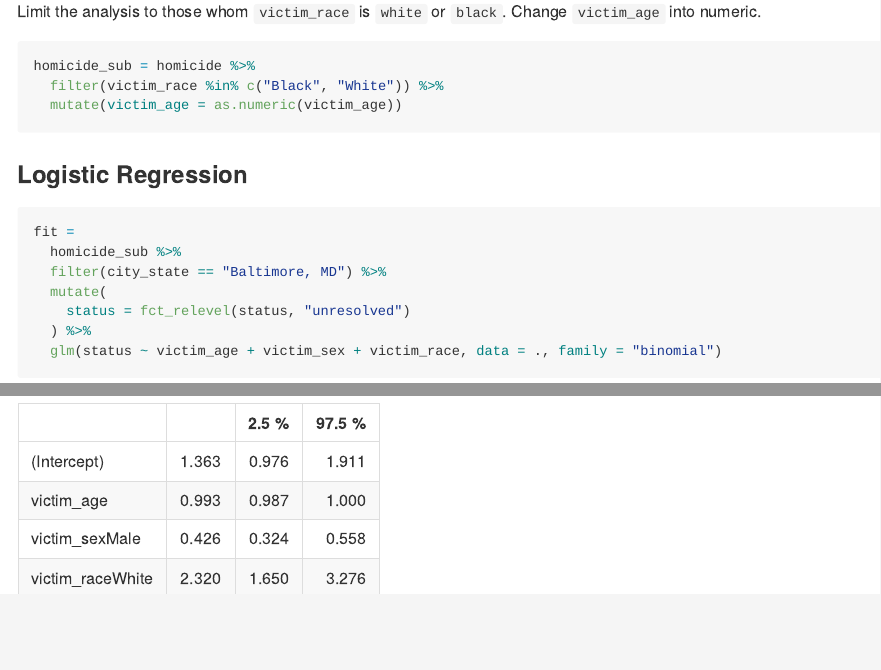
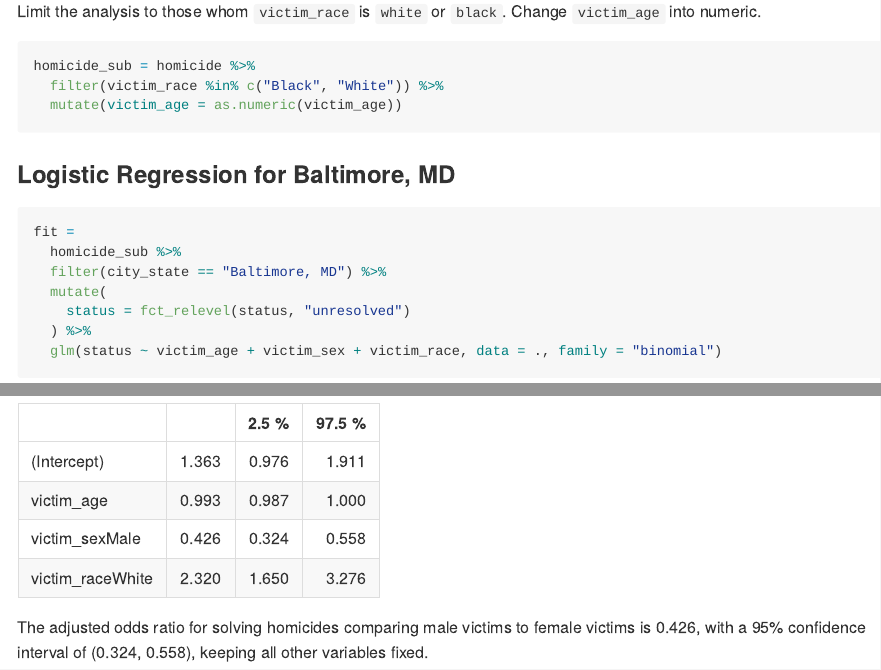
Before and after one commit to siyuegao1205/p8105_hw6_sg3889, an R Markdown document (p8105_hw6_sg3889.Rmd): the page in a window 1100 px wide, from 1000 px down, and a second part further down, joined at a grey line. The pictures show the output file p8105_hw6_sg3889.md that the author committed with the source, drawn offline in the style of GitHub.

Commit message:
Problem 2 -- add an interpretation for OR and its 95% CI

````diff
--- a/p8105_hw6_sg3889.Rmd
+++ b/p8105_hw6_sg3889.Rmd
@@ -68,7 +68,7 @@ homicide_sub = homicide %>%
   mutate(victim_age = as.numeric(victim_age))
 ```
 
-### Logistic Regression
+### Logistic Regression for Baltimore, MD
 
 ```{r}
 fit =
@@ -99,3 +99,5 @@ To get the estimate and confidencee interval of the adjusted **odds ratio**, we
 exp(cbind(coef(fit), confint(fit))) %>%
   knitr::kable(digits = 3)
 ```
+
+The adjusted odds ratio for solving homicides comparing male victims to female victims is 0.426, with a 95% confidence interval of (0.324, 0.558), keeping all other variables fixed.
````
Also changed, not shown: p8105_hw6_sg3889.md.
